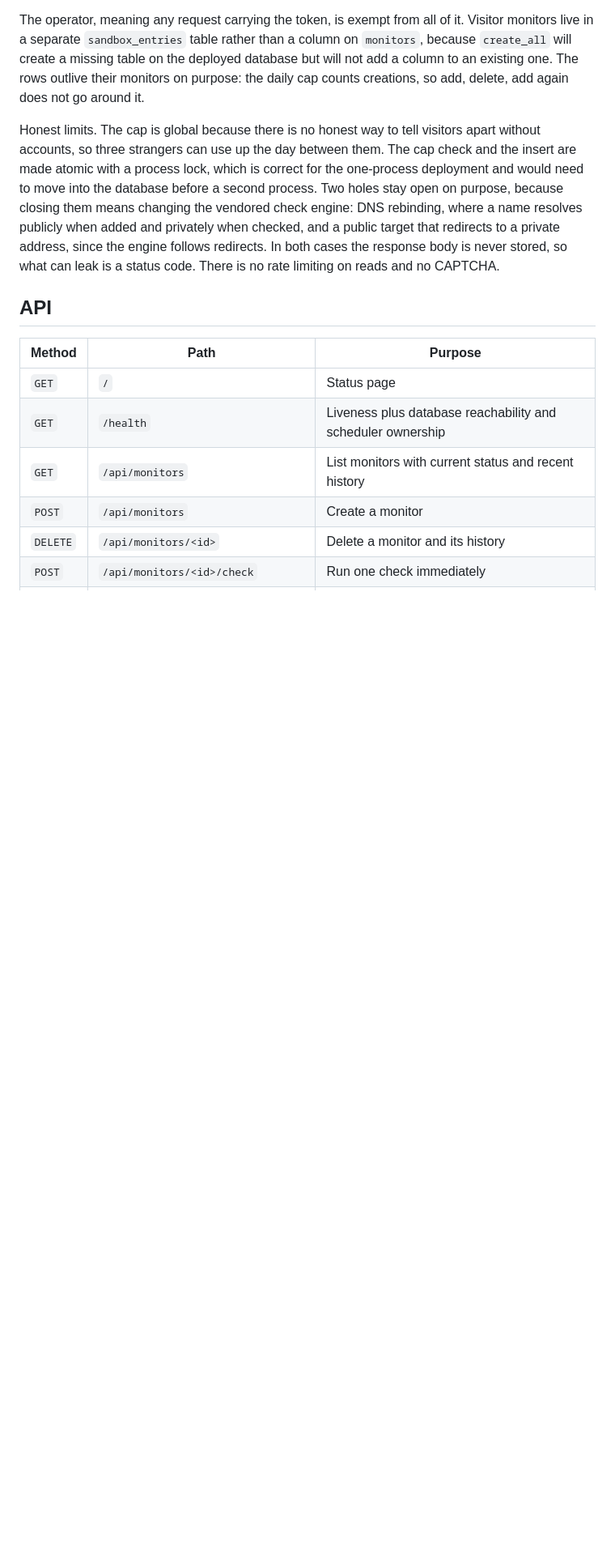
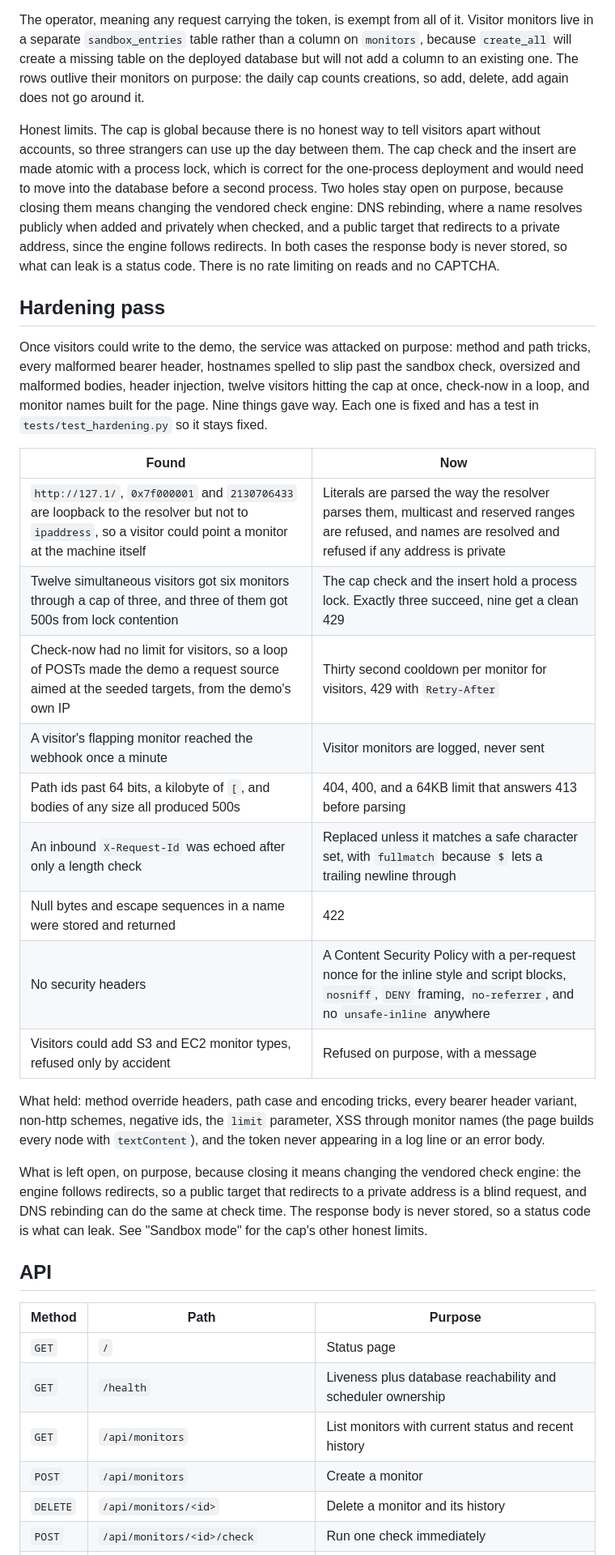
Before and after one commit to alexander-constanza/apihealthchecker, a Markdown page: README.md, the part around one of its changes. Shown at 81% size. Drawn GitHub-style; blank space fills up the shorter version.

Commit message:
README: a section for the hardening pass
Co-Authored-By: Claude Fable 5.1 <noreply@anthropic.com>

```diff
--- a/README.md
+++ b/README.md
@@ -330,6 +330,38 @@ public target that redirects to a private address, since the engine follows
 redirects. In both cases the response body is never stored, so what can leak
 is a status code. There is no rate limiting on reads and no CAPTCHA.
 
+## Hardening pass
+
+Once visitors could write to the demo, the service was attacked on purpose:
+method and path tricks, every malformed bearer header, hostnames spelled to
+slip past the sandbox check, oversized and malformed bodies, header injection,
+twelve visitors hitting the cap at once, check-now in a loop, and monitor
+names built for the page. Nine things gave way. Each one is fixed and has a
+test in `tests/test_hardening.py` so it stays fixed.
+
+| Found | Now |
+|---|---|
+| `http://127.1/`, `0x7f000001` and `2130706433` are loopback to the resolver but not to `ipaddress`, so a visitor could point a monitor at the machine itself | Literals are parsed the way the resolver parses them, multicast and reserved ranges are refused, and names are resolved and refused if any address is private |
+| Twelve simultaneous visitors got six monitors through a cap of three, and three of them got 500s from lock contention | The cap check and the insert hold a process lock. Exactly three succeed, nine get a clean 429 |
+| Check-now had no limit for visitors, so a loop of POSTs made the demo a request source aimed at the seeded targets, from the demo's own IP | Thirty second cooldown per monitor for visitors, 429 with `Retry-After` |
+| A visitor's flapping monitor reached the webhook once a minute | Visitor monitors are logged, never sent |
+| Path ids past 64 bits, a kilobyte of `[`, and bodies of any size all produced 500s | 404, 400, and a 64KB limit that answers 413 before parsing |
+| An inbound `X-Request-Id` was echoed after only a length check | Replaced unless it matches a safe character set, with `fullmatch` because `$` lets a trailing newline through |
+| Null bytes and escape sequences in a name were stored and returned | 422 |
+| No security headers | A Content Security Policy with a per-request nonce for the inline style and script blocks, `nosniff`, `DENY` framing, `no-referrer`, and no `unsafe-inline` anywhere |
+| Visitors could add S3 and EC2 monitor types, refused only by accident | Refused on purpose, with a message |
+
+What held: method override headers, path case and encoding tricks, every
+bearer header variant, non-http schemes, negative ids, the `limit` parameter,
+XSS through monitor names (the page builds every node with `textContent`),
+and the token never appearing in a log line or an error body.
+
+What is left open, on purpose, because closing it means changing the vendored
+check engine: the engine follows redirects, so a public target that redirects
+to a private address is a blind request, and DNS rebinding can do the same at
+check time. The response body is never stored, so a status code is what can
+leak. See "Sandbox mode" for the cap's other honest limits.
+
 ## API
 
 | Method | Path | Purpose |
```
Also changed, not shown: other parts of README.md (+2 -5 lines).
